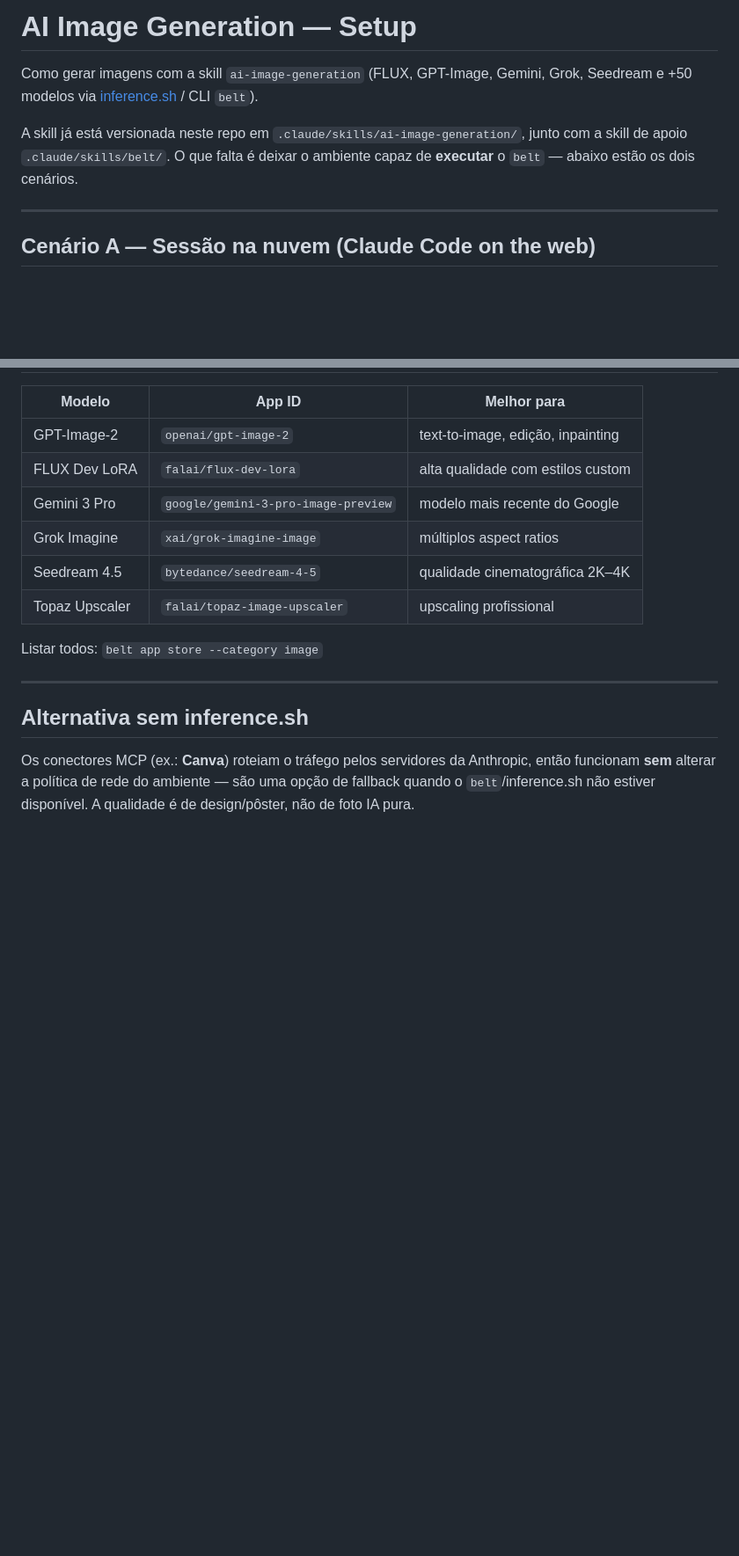
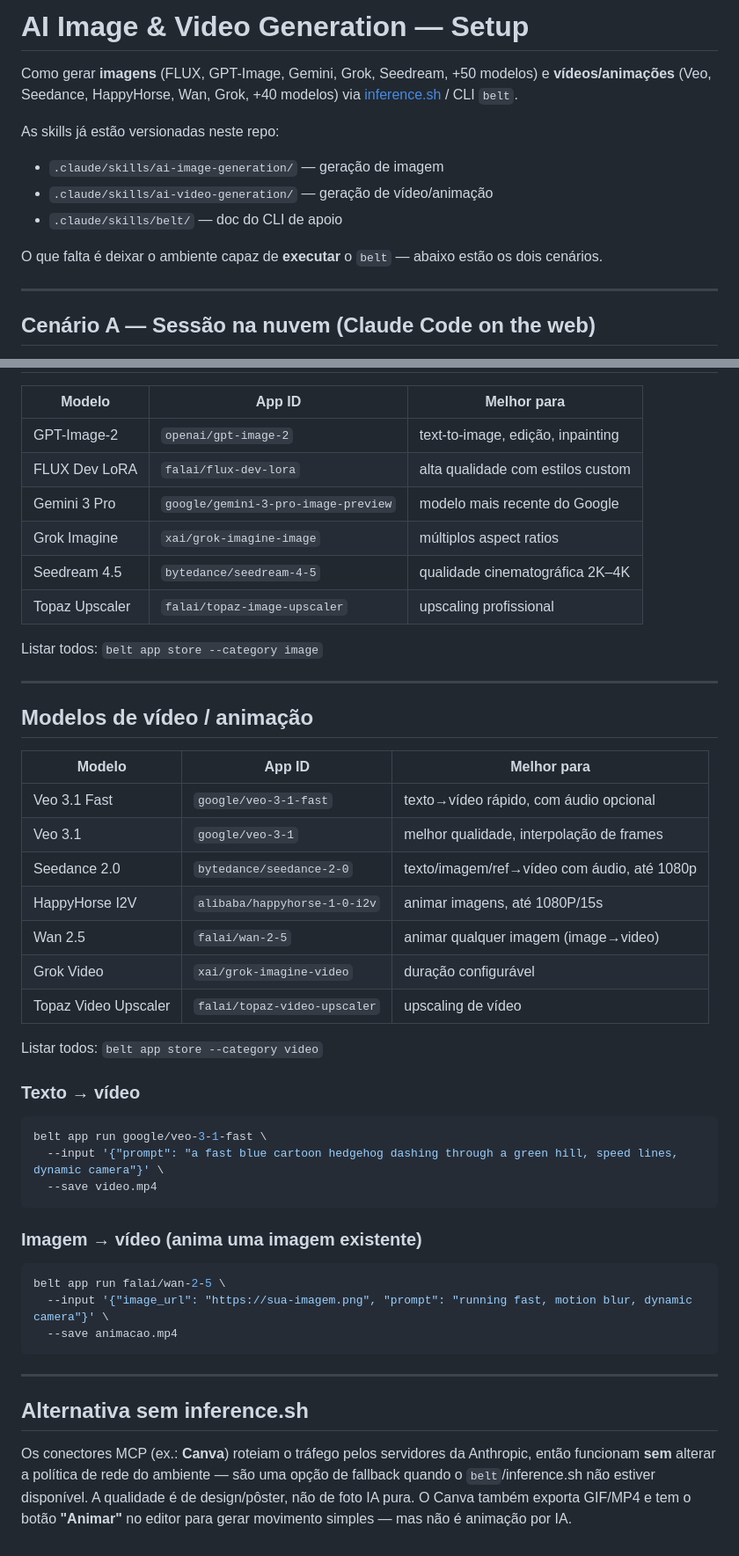
Before and after one commit to junidaniel-alt/docs, a Markdown page: image-generation-setup.md, 2 parts joined by grey strips. Shown at 88% size. GitHub-like rendering; blank space fills up the shorter version.

Commit message:
Update setup guide with video/animation generation

````diff
--- a/image-generation-setup.md
+++ b/image-generation-setup.md
@@ -1,11 +1,16 @@
-# AI Image Generation — Setup
+# AI Image & Video Generation — Setup
 
-Como gerar imagens com a skill `ai-image-generation` (FLUX, GPT-Image, Gemini,
-Grok, Seedream e +50 modelos via [inference.sh](https://inference.sh) / CLI `belt`).
+Como gerar **imagens** (FLUX, GPT-Image, Gemini, Grok, Seedream, +50 modelos) e
+**vídeos/animações** (Veo, Seedance, HappyHorse, Wan, Grok, +40 modelos) via
+[inference.sh](https://inference.sh) / CLI `belt`.
 
-A skill já está versionada neste repo em `.claude/skills/ai-image-generation/`,
-junto com a skill de apoio `.claude/skills/belt/`. O que falta é deixar o
-ambiente capaz de **executar** o `belt` — abaixo estão os dois cenários.
+As skills já estão versionadas neste repo:
+- `.claude/skills/ai-image-generation/` — geração de imagem
+- `.claude/skills/ai-video-generation/` — geração de vídeo/animação
+- `.claude/skills/belt/` — doc do CLI de apoio
+
+O que falta é deixar o ambiente capaz de **executar** o `belt` — abaixo estão os
+dois cenários.
 
 ---
 
@@ -92,9 +97,40 @@ Listar todos: `belt app store --category image`
 
 ---
 
+## Modelos de vídeo / animação
+
+| Modelo | App ID | Melhor para |
+|--------|--------|-------------|
+| Veo 3.1 Fast | `google/veo-3-1-fast` | texto→vídeo rápido, com áudio opcional |
+| Veo 3.1 | `google/veo-3-1` | melhor qualidade, interpolação de frames |
+| Seedance 2.0 | `bytedance/seedance-2-0` | texto/imagem/ref→vídeo com áudio, até 1080p |
+| HappyHorse I2V | `alibaba/happyhorse-1-0-i2v` | animar imagens, até 1080P/15s |
+| Wan 2.5 | `falai/wan-2-5` | animar qualquer imagem (image→video) |
+| Grok Video | `xai/grok-imagine-video` | duração configurável |
+| Topaz Video Upscaler | `falai/topaz-video-upscaler` | upscaling de vídeo |
+
+Listar todos: `belt app store --category video`
+
+### Texto → vídeo
+```bash
+belt app run google/veo-3-1-fast \
+  --input '{"prompt": "a fast blue cartoon hedgehog dashing through a green hill, speed lines, dynamic camera"}' \
+  --save video.mp4
+```
+
+### Imagem → vídeo (anima uma imagem existente)
+```bash
+belt app run falai/wan-2-5 \
+  --input '{"image_url": "https://sua-imagem.png", "prompt": "running fast, motion blur, dynamic camera"}' \
+  --save animacao.mp4
+```
+
+---
+
 ## Alternativa sem inference.sh
 
 Os conectores MCP (ex.: **Canva**) roteiam o tráfego pelos servidores da Anthropic,
 então funcionam **sem** alterar a política de rede do ambiente — são uma opção
 de fallback quando o `belt`/inference.sh não estiver disponível. A qualidade é de
-design/pôster, não de foto IA pura.
+design/pôster, não de foto IA pura. O Canva também exporta GIF/MP4 e tem o botão
+**"Animar"** no editor para gerar movimento simples — mas não é animação por IA.
````
